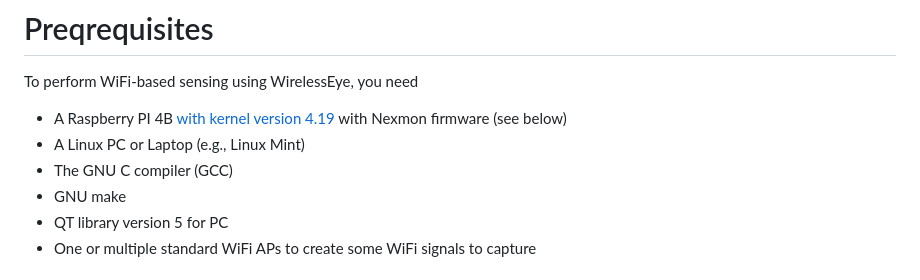
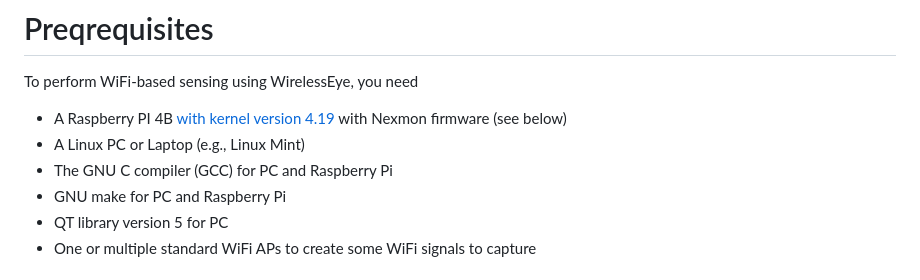
Before and after one commit to pkindt/WirelessEye, a Markdown page: README.md, the part around the change. Rendered like a GitHub page.

```diff
--- a/README.md
+++ b/README.md
@@ -26,8 +26,8 @@ Getting Started
 To perform WiFi-based sensing using WirelessEye, you need
 - A Raspberry PI 4B [with kernel version 4.19](https://downloads.raspberrypi.org/raspbian/images/raspbian-2020-02-14/) with Nexmon firmware (see below)
 - A Linux PC or Laptop (e.g., Linux Mint)
-- The GNU C compiler (GCC)
-- GNU make
+- The GNU C compiler (GCC) for PC and Raspberry Pi
+- GNU make for PC and Raspberry Pi
 - QT library version 5 for PC
 - One or multiple standard WiFi APs to create some WiFi signals to capture
 
```
